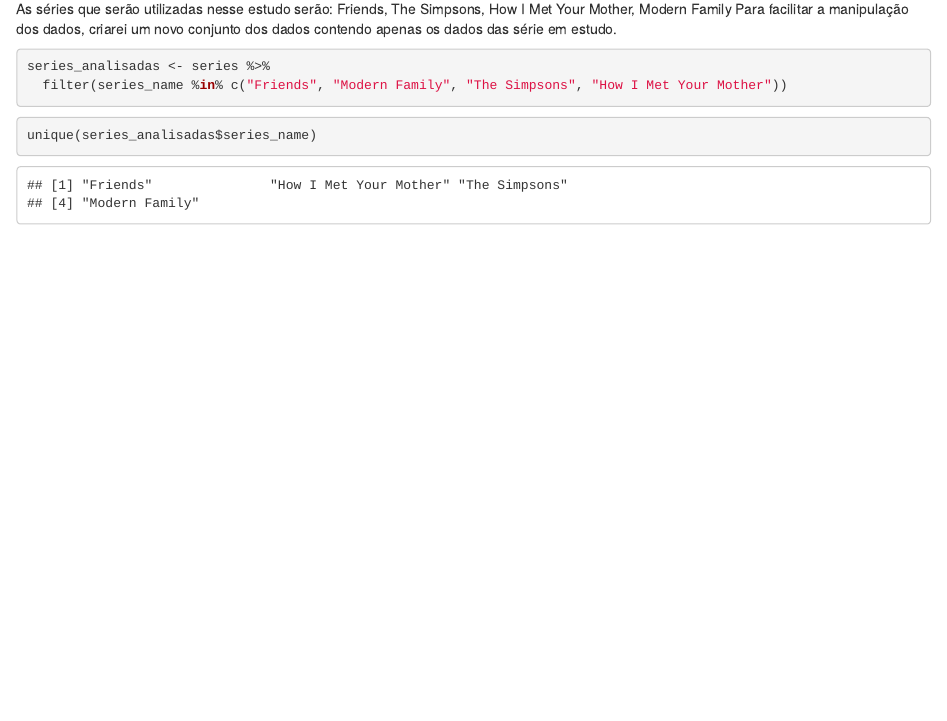
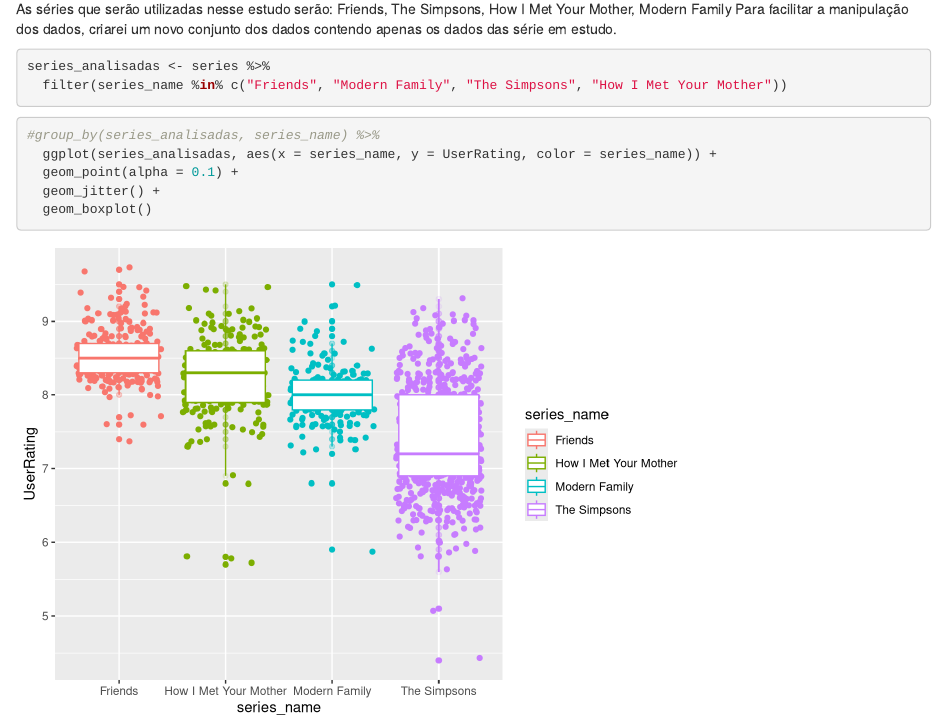
Before and after one commit to antunesdantass/analise_de_dados1, an R Markdown document (relatorio.Rmd): the page in a window 1100 px wide, from 1070 px down. Rendered offline with R 4.5, knitr and Pandoc, with nearby package versions; code that draws random numbers runs with fixed seeds of ours.

Commit message:
Criado grafico de caixa

````diff
--- a/relatorio.Rmd
+++ b/relatorio.Rmd
@@ -37,5 +37,9 @@
 ```
 
 ```{r}
-unique(series_analisadas$series_name)
+#group_by(series_analisadas, series_name) %>%
+  ggplot(series_analisadas, aes(x = series_name, y = UserRating, color = series_name)) +
+  geom_point(alpha = 0.1) +
+  geom_jitter() +
+  geom_boxplot()
 ```
````
Also changed, not shown: .RData (added), 1 other file.
